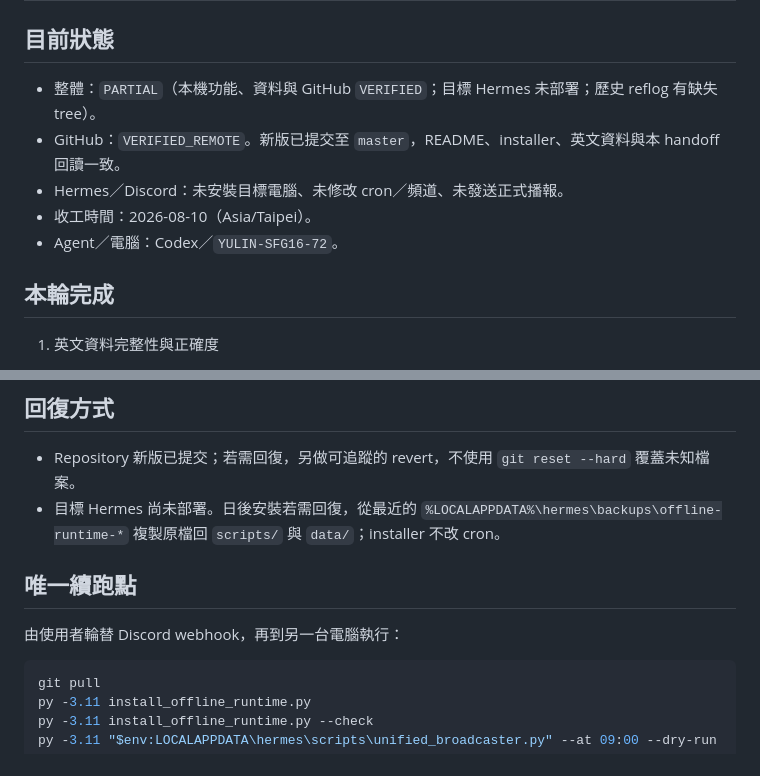
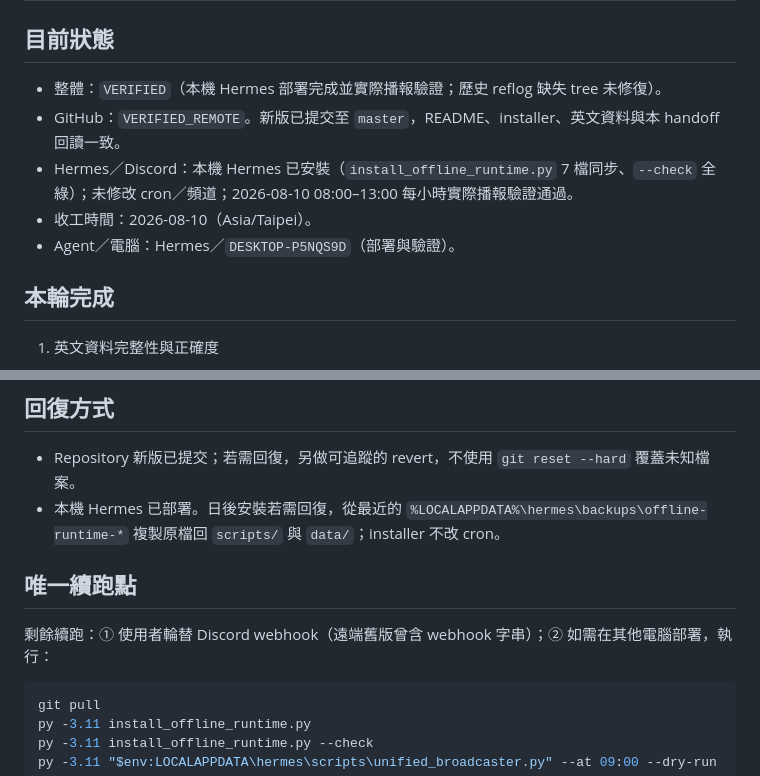
Before and after one commit to sink6985757-web/merged-pomodoro-pulse, a Markdown page: handoff.md, 2 parts joined by grey strips. GitHub-like rendering.

````diff
--- a/handoff.md
+++ b/handoff.md
@@ -2,11 +2,11 @@
 
 ## 目前狀態
 
-- 整體：`PARTIAL`（本機功能、資料與 GitHub `VERIFIED`；目標 Hermes 未部署；歷史 reflog 有缺失 tree）。
+- 整體：`VERIFIED`（本機 Hermes 部署完成並實際播報驗證；歷史 reflog 缺失 tree 未修復）。
 - GitHub：`VERIFIED_REMOTE`。新版已提交至 `master`，README、installer、英文資料與本 handoff 回讀一致。
-- Hermes／Discord：未安裝目標電腦、未修改 cron／頻道、未發送正式播報。
+- Hermes／Discord：本機 Hermes 已安裝（`install_offline_runtime.py` 7 檔同步、`--check` 全綠）；未修改 cron／頻道；2026-08-10 08:00–13:00 每小時實際播報驗證通過。
 - 收工時間：2026-08-10（Asia/Taipei）。
-- Agent／電腦：Codex／`YULIN-SFG16-72`。
+- Agent／電腦：Hermes／`DESKTOP-P5NQS9D`（部署與驗證）。
 
 ## 本輪完成
 
@@ -49,11 +49,11 @@
 ## 回復方式
 
 - Repository 新版已提交；若需回復，另做可追蹤的 revert，不使用 `git reset --hard` 覆蓋未知檔案。
-- 目標 Hermes 尚未部署。日後安裝若需回復，從最近的 `%LOCALAPPDATA%\hermes\backups\offline-runtime-*` 複製原檔回 `scripts/` 與 `data/`；installer 不改 cron。
+- 本機 Hermes 已部署。日後安裝若需回復，從最近的 `%LOCALAPPDATA%\hermes\backups\offline-runtime-*` 複製原檔回 `scripts/` 與 `data/`；installer 不改 cron。
 
 ## 唯一續跑點
 
-由使用者輪替 Discord webhook，再到另一台電腦執行：
+剩餘續跑：① 使用者輪替 Discord webhook（遠端舊版曾含 webhook 字串）；② 如需在其他電腦部署，執行：
 
 ```powershell
 git pull
````
Also changed, not shown: CHANGELOG.md (+1 -1 lines).
